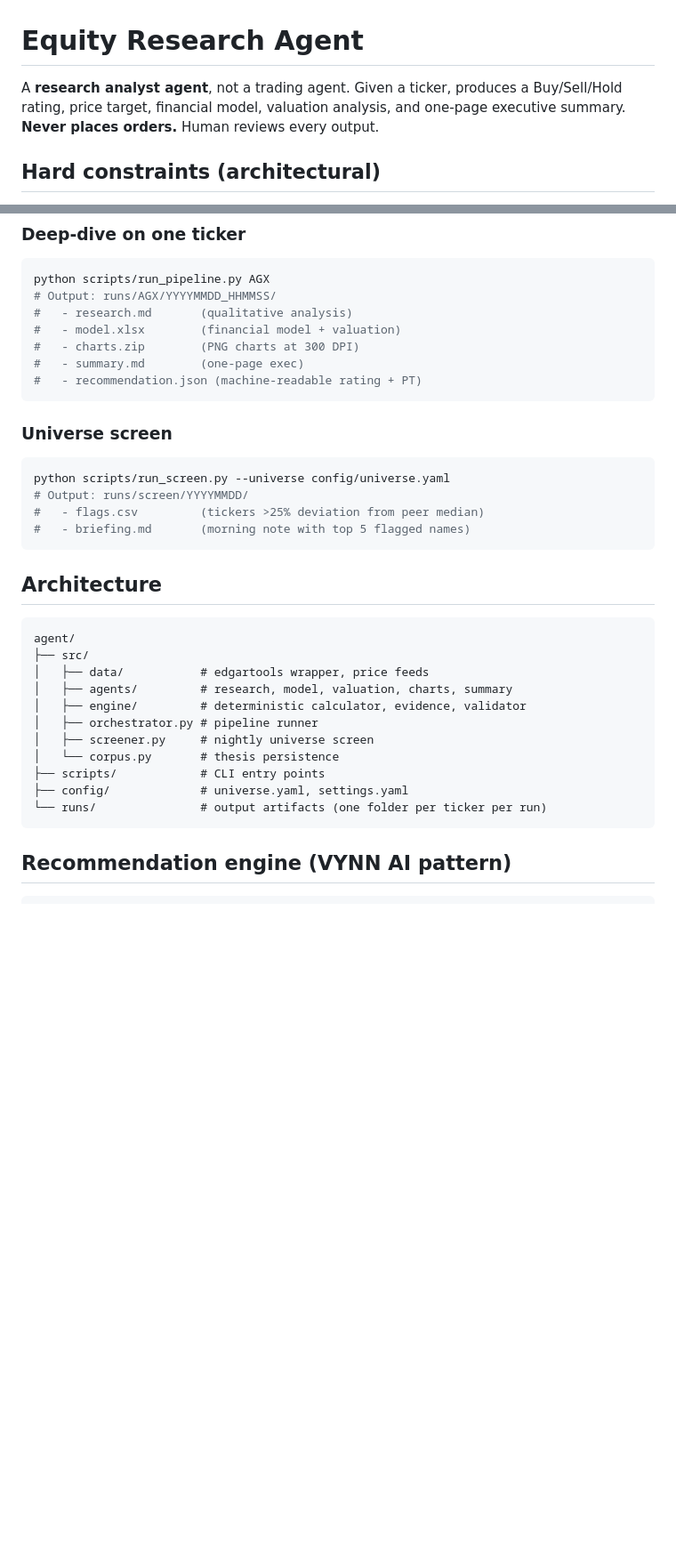
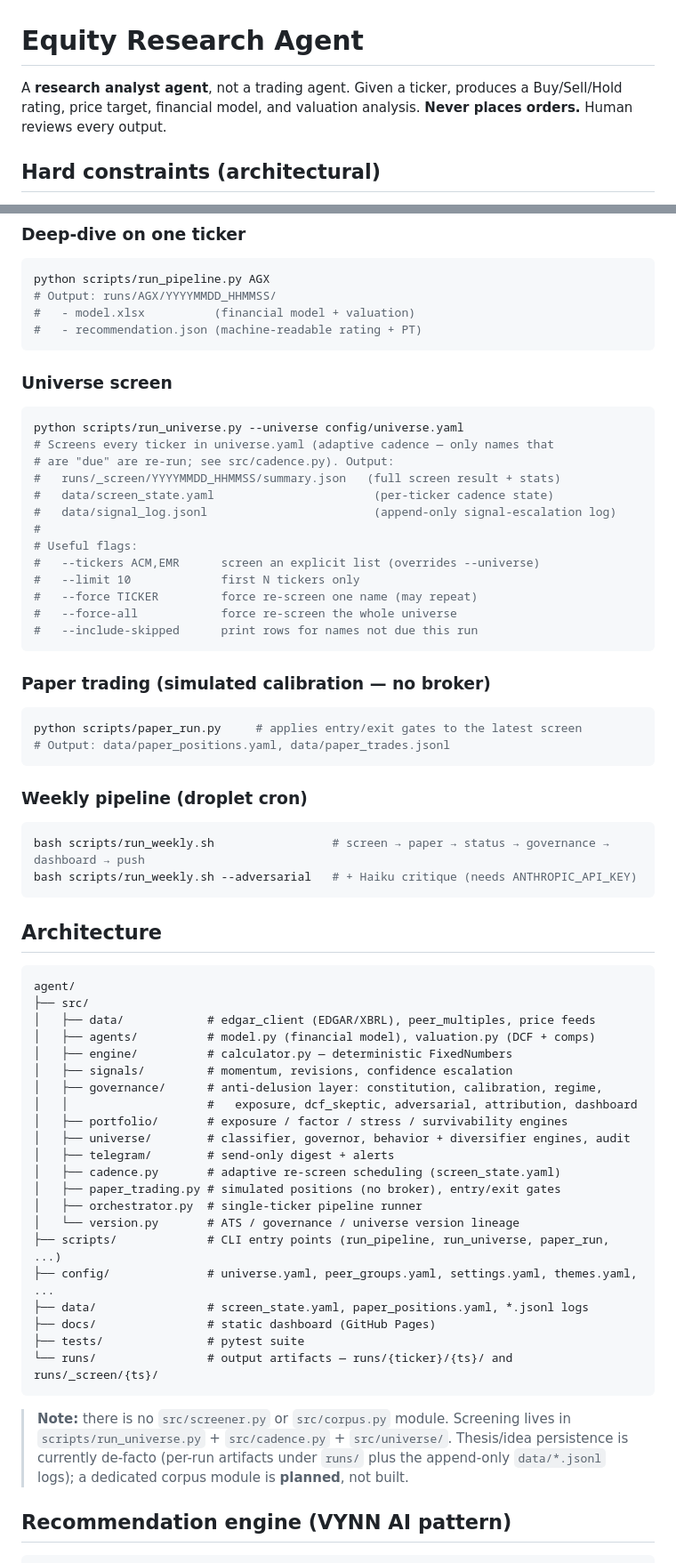
Before and after one commit to jackgardiner050-pixel/ATS, a Markdown page: README.md, 2 parts joined by grey strips. Shown at 89% size. Drawn GitHub-style; blank space fills up the shorter version.

Commit message:
docs(README): correct entry points, regenerate architecture tree, refresh status
- run_universe.py (not run_screen.py); runs/_screen/ (not runs/screen/)
- remove references to nonexistent src/screener.py and src/corpus.py; mark
  the corpus module as planned and point screening at run_universe.py+cadence
- regenerate the architecture tree from the actual repo (signals, governance,
  portfolio, universe, telegram, paper_trading, cadence)
- refresh the Status checklist to match reality (screener/signals/governance/
  paper-trading done; research/charts/summary/validator still planned)

Co-Authored-By: Claude Opus 4.8 (1M context) <noreply@anthropic.com>

````diff
--- a/README.md
+++ b/README.md
@@ -1,6 +1,6 @@
 # Equity Research Agent
 
-A **research analyst agent**, not a trading agent. Given a ticker, produces a Buy/Sell/Hold rating, price target, financial model, valuation analysis, and one-page executive summary. **Never places orders.** Human reviews every output.
+A **research analyst agent**, not a trading agent. Given a ticker, produces a Buy/Sell/Hold rating, price target, financial model, and valuation analysis. **Never places orders.** Human reviews every output.
 
 ## Hard constraints (architectural)
 
@@ -32,19 +32,37 @@ export ANTHROPIC_API_KEY="sk-ant-..."
 ```bash
 python scripts/run_pipeline.py AGX
 # Output: runs/AGX/YYYYMMDD_HHMMSS/
-#   - research.md       (qualitative analysis)
-#   - model.xlsx        (financial model + valuation)
-#   - charts.zip        (PNG charts at 300 DPI)
-#   - summary.md        (one-page exec)
+#   - model.xlsx          (financial model + valuation)
 #   - recommendation.json (machine-readable rating + PT)
 ```
 
 ### Universe screen
 ```bash
-python scripts/run_screen.py --universe config/universe.yaml
-# Output: runs/screen/YYYYMMDD/
-#   - flags.csv         (tickers >25% deviation from peer median)
-#   - briefing.md       (morning note with top 5 flagged names)
+python scripts/run_universe.py --universe config/universe.yaml
+# Screens every ticker in universe.yaml (adaptive cadence — only names that
+# are "due" are re-run; see src/cadence.py). Output:
+#   runs/_screen/YYYYMMDD_HHMMSS/summary.json   (full screen result + stats)
+#   data/screen_state.yaml                       (per-ticker cadence state)
+#   data/signal_log.jsonl                        (append-only signal-escalation log)
+#
+# Useful flags:
+#   --tickers ACM,EMR      screen an explicit list (overrides --universe)
+#   --limit 10             first N tickers only
+#   --force TICKER         force re-screen one name (may repeat)
+#   --force-all            force re-screen the whole universe
+#   --include-skipped      print rows for names not due this run
+```
+
+### Paper trading (simulated calibration — no broker)
+```bash
+python scripts/paper_run.py     # applies entry/exit gates to the latest screen
+# Output: data/paper_positions.yaml, data/paper_trades.jsonl
+```
+
+### Weekly pipeline (droplet cron)
+```bash
+bash scripts/run_weekly.sh                 # screen → paper → status → governance → dashboard → push
+bash scripts/run_weekly.sh --adversarial   # + Haiku critique (needs ANTHROPIC_API_KEY)
 ```
 
 ## Architecture
@@ -52,16 +70,31 @@ python scripts/run_screen.py --universe config/universe.yaml
 ```
 agent/
 ├── src/
-│   ├── data/           # edgartools wrapper, price feeds
-│   ├── agents/         # research, model, valuation, charts, summary
-│   ├── engine/         # deterministic calculator, evidence, validator
-│   ├── orchestrator.py # pipeline runner
-│   ├── screener.py     # nightly universe screen
-│   └── corpus.py       # thesis persistence
-├── scripts/            # CLI entry points
-├── config/             # universe.yaml, settings.yaml
-└── runs/               # output artifacts (one folder per ticker per run)
+│   ├── data/            # edgar_client (EDGAR/XBRL), peer_multiples, price feeds
+│   ├── agents/          # model.py (financial model), valuation.py (DCF + comps)
+│   ├── engine/          # calculator.py — deterministic FixedNumbers
+│   ├── signals/         # momentum, revisions, confidence escalation
+│   ├── governance/      # anti-delusion layer: constitution, calibration, regime,
+│   │                    #   exposure, dcf_skeptic, adversarial, attribution, dashboard
+│   ├── portfolio/       # exposure / factor / stress / survivability engines
+│   ├── universe/        # classifier, governor, behavior + diversifier engines, audit
+│   ├── telegram/        # send-only digest + alerts
+│   ├── cadence.py       # adaptive re-screen scheduling (screen_state.yaml)
+│   ├── paper_trading.py # simulated positions (no broker), entry/exit gates
+│   ├── orchestrator.py  # single-ticker pipeline runner
+│   └── version.py       # ATS / governance / universe version lineage
+├── scripts/             # CLI entry points (run_pipeline, run_universe, paper_run, ...)
+├── config/              # universe.yaml, peer_groups.yaml, settings.yaml, themes.yaml, ...
+├── data/                # screen_state.yaml, paper_positions.yaml, *.jsonl logs
+├── docs/                # static dashboard (GitHub Pages)
+├── tests/               # pytest suite
+└── runs/                # output artifacts — runs/{ticker}/{ts}/ and runs/_screen/{ts}/
 ```
+
+> **Note:** there is no `src/screener.py` or `src/corpus.py` module. Screening lives in
+> `scripts/run_universe.py` + `src/cadence.py` + `src/universe/`. Thesis/idea persistence is
+> currently de-facto (per-run artifacts under `runs/` plus the append-only `data/*.jsonl` logs);
+> a dedicated corpus module is **planned**, not built.
 
 ## Recommendation engine (VYNN AI pattern)
 
````
Also changed, not shown: other parts of README.md (+23 -13 lines).
